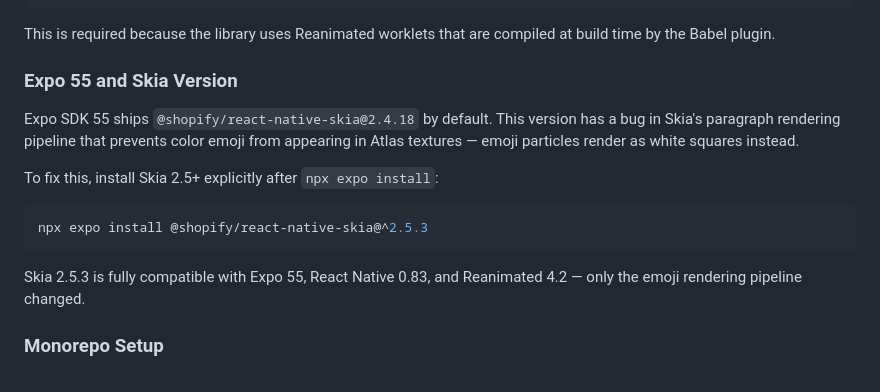
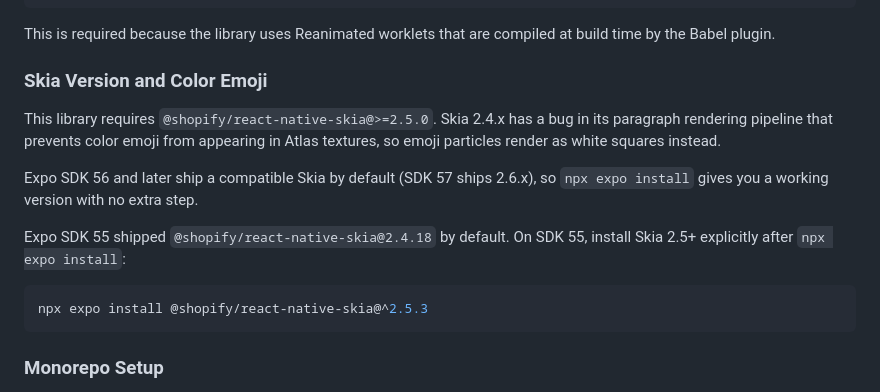
Before and after one commit to nphardorworse/react-native-emoji-burst, a Markdown page: README.md, the part around the change. Drawn GitHub-style.

Commit message:
docs(readme): make Skia version note SDK-version-aware
SDK 56+ ship Skia >= 2.5 by default (SDK 57 ships 2.6.x), so the manual Skia install is only needed on SDK 55. Reframe the section accordingly.

Co-Authored-By: Claude Opus 4.8 <noreply@anthropic.com>

````diff
--- a/README.md
+++ b/README.md
@@ -73,17 +73,17 @@ module.exports = function (api) {
 
 This is required because the library uses Reanimated worklets that are compiled at build time by the Babel plugin.
 
-### Expo 55 and Skia Version
+### Skia Version and Color Emoji
 
-Expo SDK 55 ships `@shopify/react-native-skia@2.4.18` by default. This version has a bug in Skia's paragraph rendering pipeline that prevents color emoji from appearing in Atlas textures — emoji particles render as white squares instead.
+This library requires `@shopify/react-native-skia@>=2.5.0`. Skia 2.4.x has a bug in its paragraph rendering pipeline that prevents color emoji from appearing in Atlas textures, so emoji particles render as white squares instead.
 
-To fix this, install Skia 2.5+ explicitly after `npx expo install`:
+Expo SDK 56 and later ship a compatible Skia by default (SDK 57 ships 2.6.x), so `npx expo install` gives you a working version with no extra step.
+
+Expo SDK 55 shipped `@shopify/react-native-skia@2.4.18` by default. On SDK 55, install Skia 2.5+ explicitly after `npx expo install`:
 
 ```bash
 npx expo install @shopify/react-native-skia@^2.5.3
 ```
-
-Skia 2.5.3 is fully compatible with Expo 55, React Native 0.83, and Reanimated 4.2 — only the emoji rendering pipeline changed.
 
 ### Monorepo Setup
 
````
